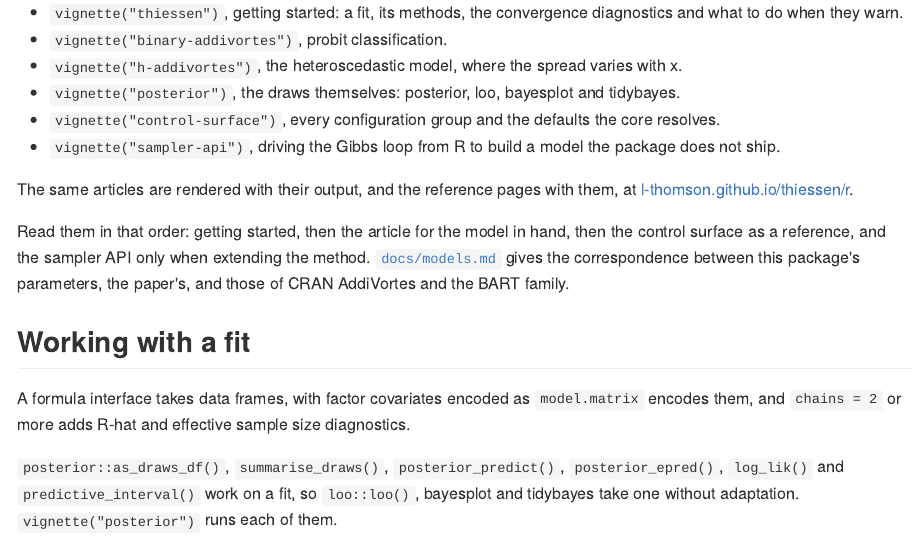
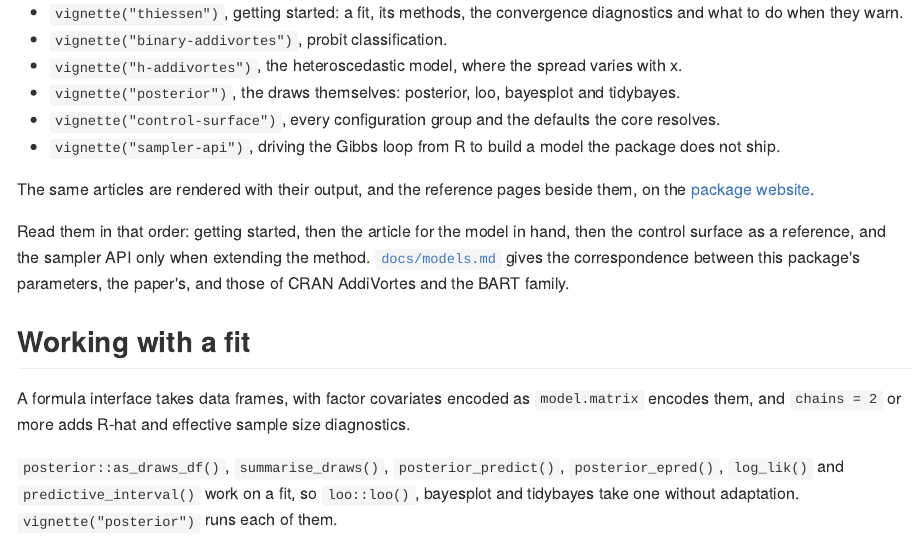
Before and after one commit to l-thomson/AddiVortes, an R Markdown document (r/README.Rmd): the page in a window 1100 px wide, from 1250 px down. The pictures show the output file r/README.md that the author committed with the source, drawn offline in the style of GitHub.

Commit message:
fix: correct the site build call and the README link text
`build_site_github_pages()` passes `preview = FALSE` to `build_site()`
itself, so passing it again matched one formal argument twice and the
r-docs job failed.

The README named the site by its host, and link text goes through the
spell checker, so `github`, `io` and `thomson` failed `tests/spelling.R`.
The link reads as prose instead. Host fragments do not belong in the
wordlist, where they would mask a real misspelling.

```diff
--- a/.github/workflows/ci.yml
+++ b/.github/workflows/ci.yml
@@ -322,7 +322,7 @@ jobs:
       # package, so the site build is the executed-documentation gate.
       - run: |
           install.packages(".", repos = NULL, type = "source")
-          pkgdown::build_site_github_pages(".", preview = FALSE)
+          pkgdown::build_site_github_pages(".")
         shell: Rscript {0}
         working-directory: r
       # README.md is knitted from README.Rmd; a stale one is a wrong
--- a/r/README.Rmd
+++ b/r/README.Rmd
@@ -77,8 +77,8 @@ residuals against the fitted values.
   model the package does not ship.
 
 The same articles are rendered with their output, and the reference
-pages with them, at
-[l-thomson.github.io/thiessen/r](https://l-thomson.github.io/thiessen/r/).
+pages beside them, on the
+[package website](https://l-thomson.github.io/thiessen/r/).
 
 Read them in that order: getting started, then the article for the
 model in hand, then the control surface as a reference, and the sampler
```
Also changed, not shown: r/README.md.
